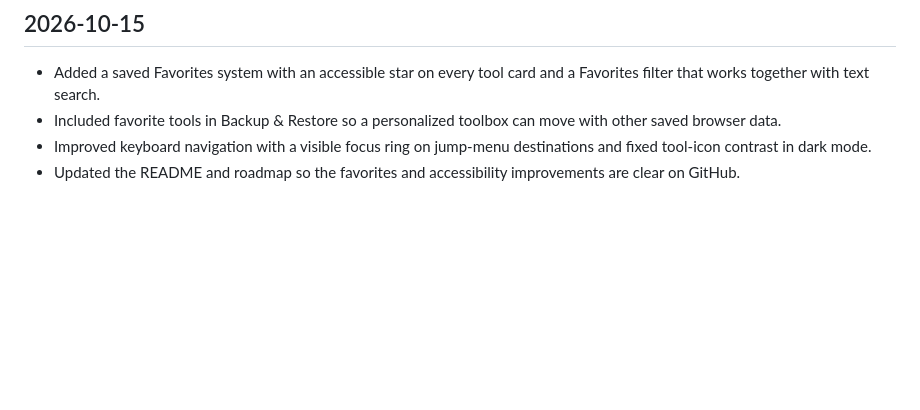
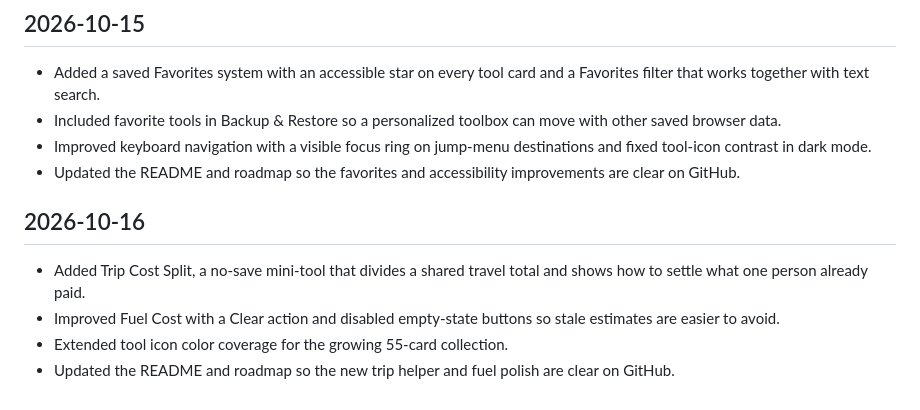
Before and after one commit to nocoderdecoder/everyday-tools, a Markdown page: PROGRESS.md, the part around the change. GitHub-like rendering; blank space fills up the shorter version.

Commit message:
Update progress for trip cost split

```diff
--- a/PROGRESS.md
+++ b/PROGRESS.md
@@ -305,3 +305,10 @@ This file keeps a simple record of daily improvements.
 - Included favorite tools in Backup & Restore so a personalized toolbox can move with other saved browser data.
 - Improved keyboard navigation with a visible focus ring on jump-menu destinations and fixed tool-icon contrast in dark mode.
 - Updated the README and roadmap so the favorites and accessibility improvements are clear on GitHub.
+
+## 2026-10-16
+
+- Added Trip Cost Split, a no-save mini-tool that divides a shared travel total and shows how to settle what one person already paid.
+- Improved Fuel Cost with a Clear action and disabled empty-state buttons so stale estimates are easier to avoid.
+- Extended tool icon color coverage for the growing 55-card collection.
+- Updated the README and roadmap so the new trip helper and fuel polish are clear on GitHub.
```
